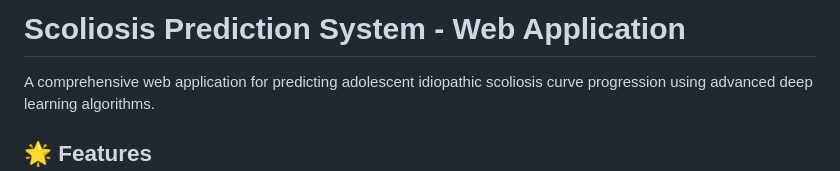
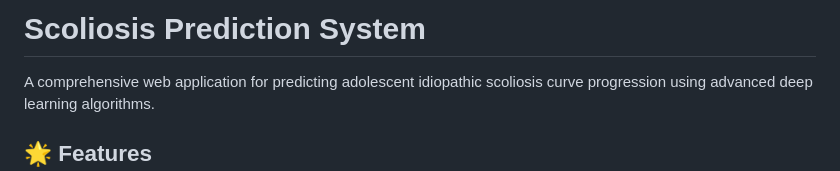
Before and after one commit to aliqudah/scoliosis-prediction-app, a Markdown page: README.md, the part around the change. Drawn GitHub-style.

```diff
--- a/README.md
+++ b/README.md
@@ -1,4 +1,4 @@
-# Scoliosis Prediction System - Web Application
+# Scoliosis Prediction System
 
 A comprehensive web application for predicting adolescent idiopathic scoliosis curve progression using advanced deep learning algorithms.
 
```
